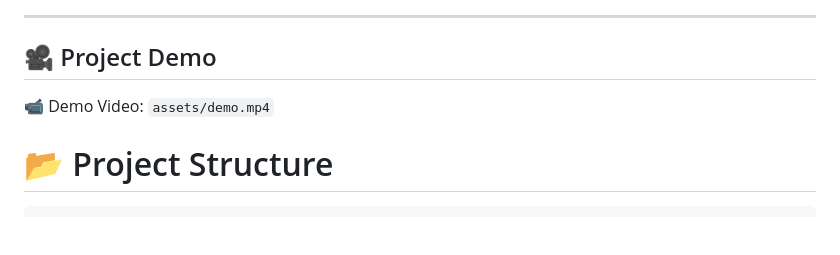
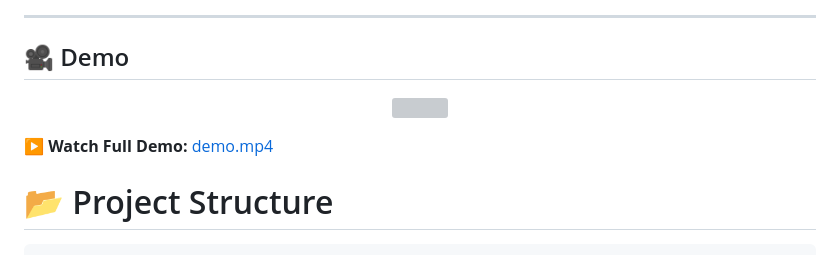
Before and after one commit to abhijithsm2003/DineBook-Table-Booking-System, a Markdown page: README.md, the part around the change. Drawn GitHub-style; blank space fills up the shorter version; grey boxes are pictures that could not be loaded.

```diff
--- a/README.md
+++ b/README.md
@@ -84,9 +84,13 @@ The application allows users to register, log in, reserve restaurant tables, and
 
 ---
 
-## 🎥 Project Demo
+## 🎥 Demo
 
-📹 Demo Video: `assets/demo.mp4`
+<p align="center">
+  <img src="assets/demo.gif" width="900">
+</p>
+
+▶️ **Watch Full Demo:** [demo.mp4](assets/demo.mp4)
 
 # 📂 Project Structure
 
```
